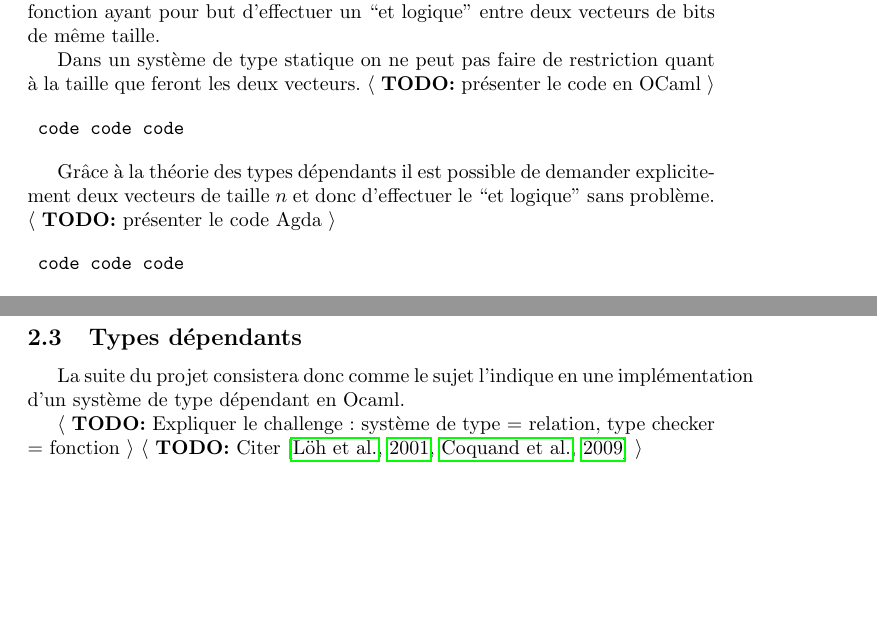
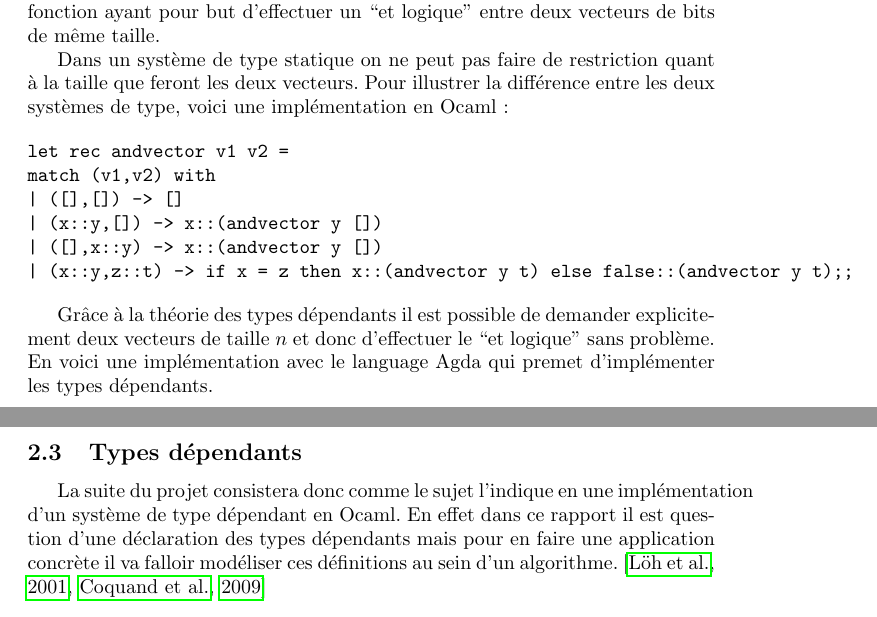
Before and after one commit to pedagand/3I013-lambda_calcul, a LaTeX paper (rapport/prerapport.tex): two parts of pages 5 and 8 of 9 before the commit and two parts of pages 5 and 9 of 10 after it, joined at a grey line, cut so that both start at the same text, the shorter picture padded with empty space. Compiled offline with pdfLaTeX.

Commit message:
Record last-minute changes to report

```diff
--- a/rapport/prerapport.tex
+++ b/rapport/prerapport.tex
@@ -312,16 +313,22 @@ vecteurs de bits de même taille.
 
 Dans un système de type statique on ne peut pas faire de restriction
 quant à la taille que feront les deux vecteurs.
-\TODO{présenter le code en OCaml}
+Pour illustrer la différence entre les deux systèmes de type, voici une
+implémentation en Ocaml:
 
 \begin{verbatim}
- code code code
+let rec andvector v1 v2 =
+match (v1,v2) with
+| ([],[]) -> []
+| (x::y,[]) -> x::(andvector y [])
+| ([],x::y) -> x::(andvector y [])
+| (x::y,z::t) -> if x = z then x::(andvector y t) else false::(andvector y t);;
 \end{verbatim}
 
 Grâce à la théorie des types dépendants il est possible de demander
 explicitement deux vecteurs de taille \(n\) et donc d'effectuer le
 ``et logique'' sans problème.
-\TODO{présenter le code Agda}
+En voici une implémentation avec le language Agda qui premet d'implémenter
+les types dépendants.
 
 \begin{verbatim}
- code code code
@@ -540,10 +553,10 @@ calcul non typé.
 
 
 La suite du projet consistera donc comme le sujet l'indique en une
-implémentation d'un système de type dépendant en Ocaml.
-
-\TODO{Expliquer le challenge : système de type = relation, type checker = fonction}
-\TODO{Citer \citep{loeh:tuto-dependant,coquand:mini-tt}}
+implémentation d'un système de type dépendant en Ocaml. En effet dans
+ce rapport il est question d'une déclaration des types dépendants
+mais pour en faire une application concrète il va falloir modéliser ces
+définitions au sein d'un algorithme. \citep{loeh:tuto-dependant,coquand:mini-tt}
 
 
 %% * Outro
```
Also changed, not shown: rapport/prerapport.tex (41 more changed lines).
